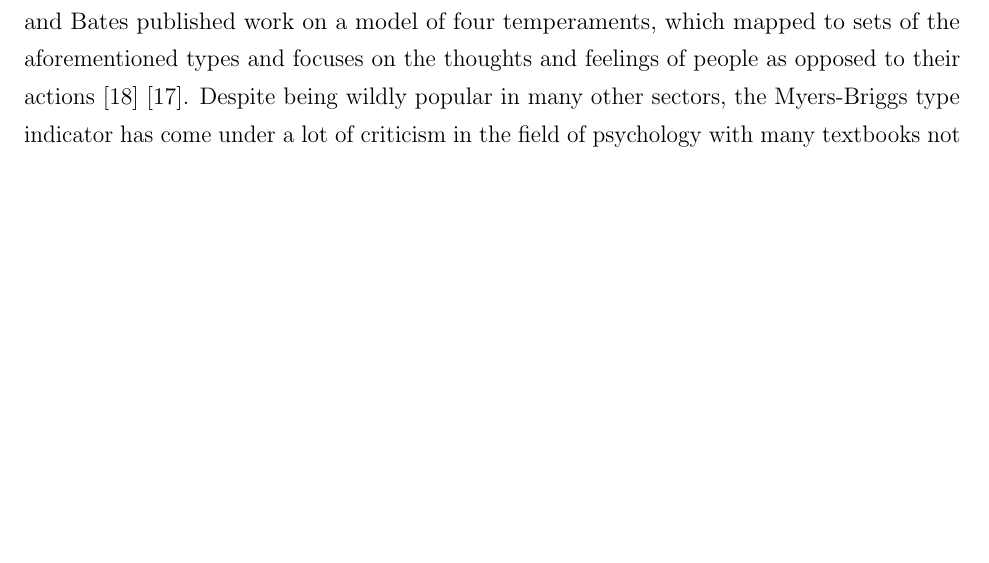
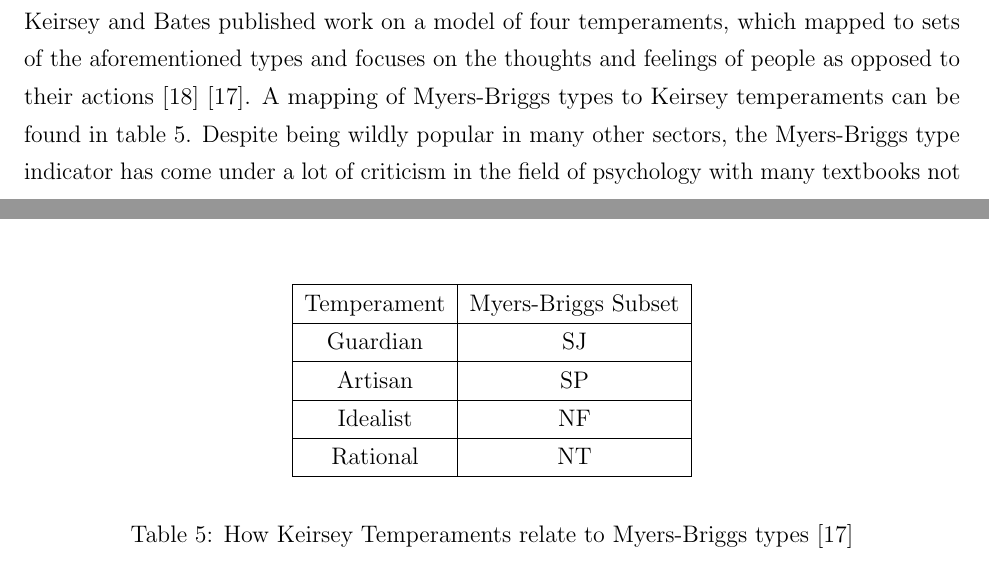
Before and after one commit to mcnutty26/dissertation, a LaTeX document (docs/final-report/report.tex): part of page 13 of 23 before the commit and two parts of pages 13 and 16 of 23 after it, the two joined at a grey line, cut so that both start at the same text, the shorter picture padded with empty space. Compiled offline with pdfLaTeX.

Commit message:
+table
Added Keirsey mapping

```diff
--- a/docs/final-report/report.tex
+++ b/docs/final-report/report.tex
@@ -132,7 +132,7 @@
 
 \subsection{Psychological Profiling}
 
-An large part of the project is based upon the works of Katharine Cook Briggs and Isabel Briggs Myers, later expanded on by David Keirsey and Marilyn Bates. Myers and Briggs developed a sixteen type psychometric model which aimed to categorise participants based upon their patterns of action \cite{myers1995gifts}. Each participant is assigned a dominant characteristic of two options for each of four categories, shown in table \ref{table:type} and the relative frequencies of these types likely to be found in a population are shown in table \ref{table:freq}. Later, in 1984 and 1998, Keirsey and Bates published work on a model of four temperaments, which mapped to sets of the aforementioned types and focuses on the thoughts and feelings of people as opposed to their actions \cite{keirsey1984} \cite{keirsey1998please}. Despite being wildly popular in many other sectors, the Myers-Briggs type indicator has come under a lot of criticism in the field of psychology with many textbooks not valuing it enough giving it a mention \cite{lloyd2012myers} despite the fact that Lloyd identifies them as being actually quite similar. There has been less criticism of the use of Keirsey temperaments, likely owing to the fact that Kiersey's approach differs from Myers in that he views personality as the difference between people as integrated wholes as opposed to Myers who accepted Carl Jung's approach as personality as a series of integrated elements \cite{jung1923psychological}, \cite{keirsey1998please}.
+An large part of the project is based upon the works of Katharine Cook Briggs and Isabel Briggs Myers, later expanded on by David Keirsey and Marilyn Bates. Myers and Briggs developed a sixteen type psychometric model which aimed to categorise participants based upon their patterns of action \cite{myers1995gifts}. Each participant is assigned a dominant characteristic of two options for each of four categories, shown in table \ref{table:type} and the relative frequencies of these types likely to be found in a population are shown in table \ref{table:freq}. Later, in 1984 and 1998, Keirsey and Bates published work on a model of four temperaments, which mapped to sets of the aforementioned types and focuses on the thoughts and feelings of people as opposed to their actions \cite{keirsey1984} \cite{keirsey1998please}. A mapping of Myers-Briggs types to Keirsey temperaments can be found in table \ref{table:map}. Despite being wildly popular in many other sectors, the Myers-Briggs type indicator has come under a lot of criticism in the field of psychology with many textbooks not valuing it enough giving it a mention \cite{lloyd2012myers} despite the fact that Lloyd identifies them as being actually quite similar. There has been less criticism of the use of Keirsey temperaments, likely owing to the fact that Kiersey's approach differs from Myers in that he views personality as the difference between people as integrated wholes as opposed to Myers who accepted Carl Jung's approach as personality as a series of integrated elements \cite{jung1923psychological}, \cite{keirsey1998please}.
 
 \begin{table}[p]
 	\begin{center}
@@ -167,10 +167,26 @@
 \label{table:freq}
 \end{table}
 
+\begin{table}[p]
+\begin{center}
+	\begin{tabular}{|c|c|}
+		\hline Temperament & Myers-Briggs Subset \\
+		\hline Guardian & SJ \\
+		\hline Artisan & SP \\
+		\hline Idealist & NF \\
+		\hline Rational & NT \\
+		\hline
+	\end{tabular}
+\end{center}
+\caption{How Keirsey Temperaments relate to Myers-Briggs types \cite{keirsey1998please}}
+\label{table:map}
+\end{table}
+
 The five factor model is another scientifically accepted model of personality which could potentially be used in this context. It categorises people based on openness, conscientiousness, extraversion, agreeableness, and neuroticism. The model was introduced in 1961, but recent interest and work on the `Big Five' only began in 1980 \cite{wiki-ffm}. While empirical evidence it has been shown it to be consistent, concerns have been raised with the `Big Five', drawing attention to its lack of a cohesive theory of personality and how it treats the individual factors as unrelated \cite{block2010five}, \cite{eysenck1992four}. Of particular note is the fact that there is actually very little theoretical understanding of the psychology behind the five factor model \cite{eysenck1992four}, and this is the primary reason why it was not chosen for profiling in this project.
 
 \subsection{Gamification in Education}
 The 2013 higher education edition of the NMC Horizon Report by Johnson et. al. \cite{johnson2013nmc} reiterates the early assertion that while the business world has embraced gamification, the education sector has exhibited a more timid approach. It gives the time to adoption horizon of gamification and games in higher education as between two and three years, however it is still listed as such in the 2014 report \cite{johnson2014nmc}. This signifies that while small scale adoption of gamification is underway, incorporating these techniques into current practises on a large scale is not something which can be expected to happen over a short period of time, despite predictions to the contrary. The report also discusses the challenges faced in promoting widespread adoption of technology, which will be discussed in later sections. Comparing the two reports gives some insight as to the progress that has been made, with the discussion turning from why institutions should implement gamified practises to how they might do so. The report is endorsed by many influential education organisations including Educause, which manages the `.edu' top level domain in the United States.  Overall, the independent nature of the report serves to give it credibility, but by not being tied to any particular institution means it may not be acted upon with much vigour.
+
 
 [Gamification of higher education]
 
```
Also changed, not shown: docs/final-report/report.pdf, 4 other files.
